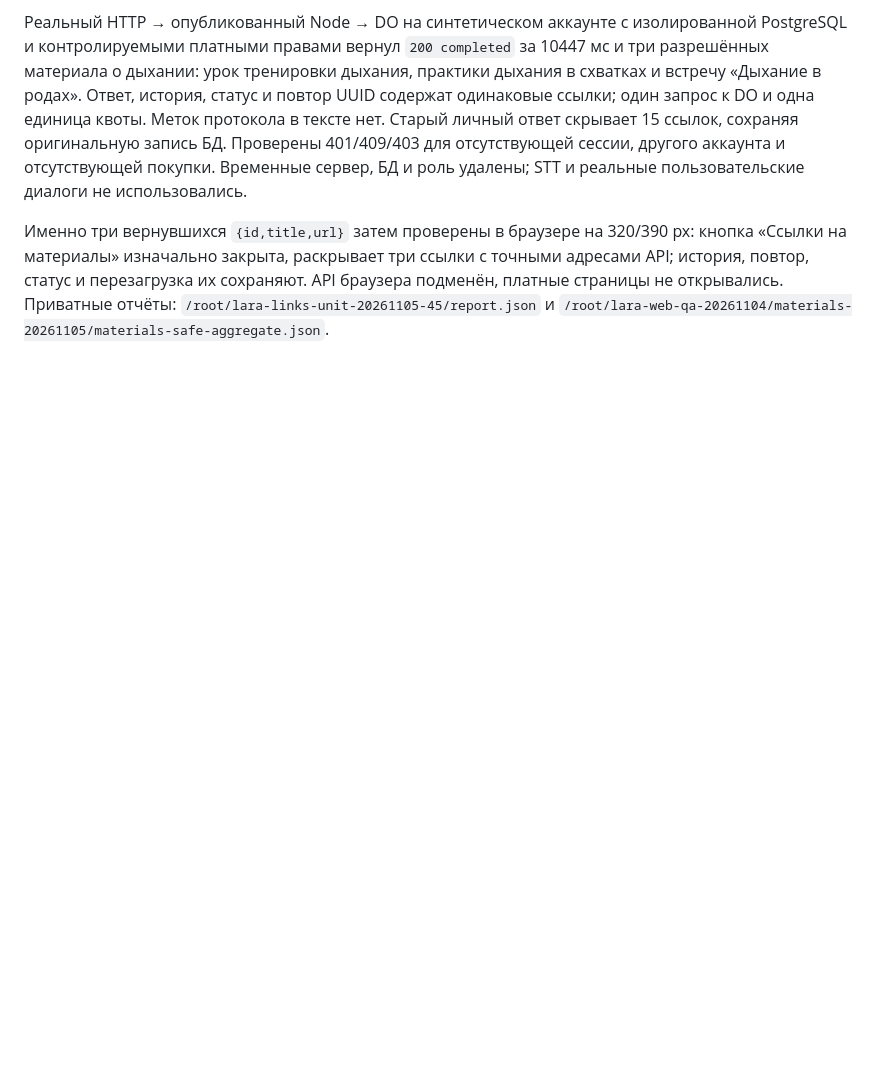
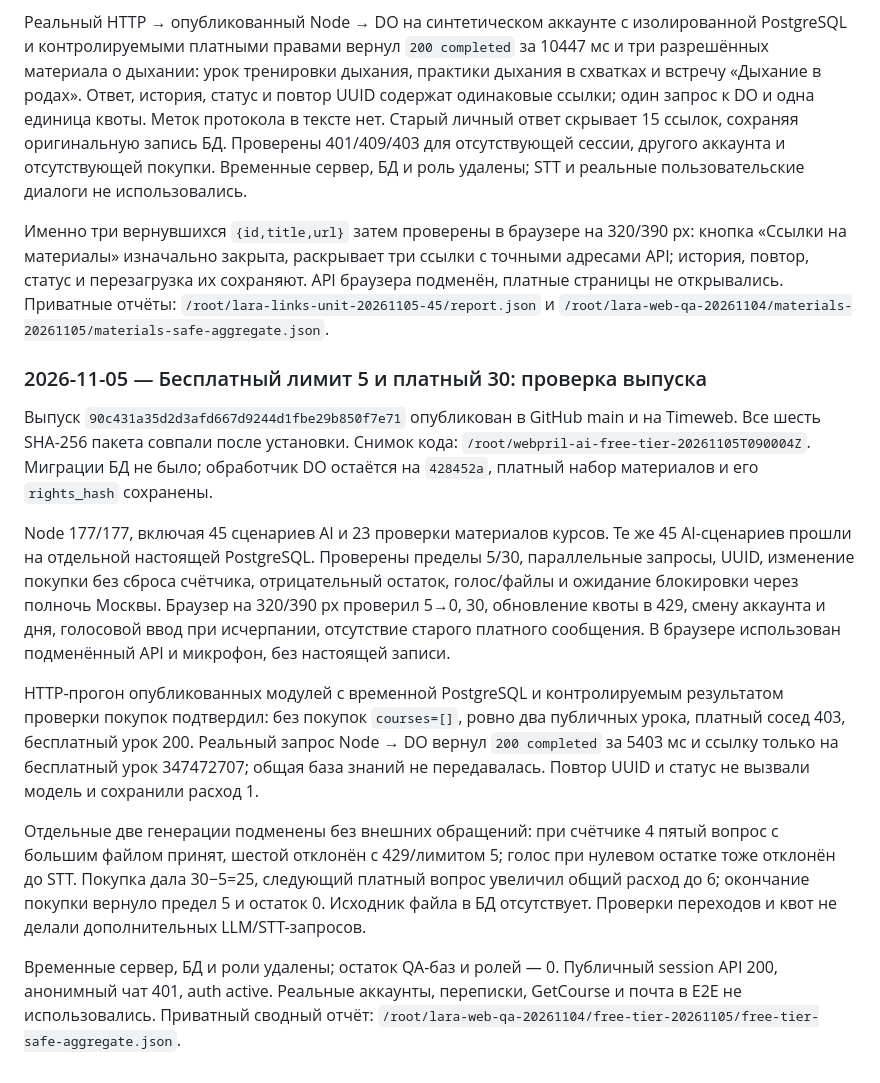
Before and after one commit to UncleMik/webappmappap, a Markdown page: docs/LARA_WEB_CHAT.md, the part around the change. Rendered like a GitHub page; blank space fills up the shorter version.

Commit message:
Record free-tier quota and access release verification

```diff
--- a/docs/LARA_WEB_CHAT.md
+++ b/docs/LARA_WEB_CHAT.md
@@ -355,3 +355,37 @@ health 200 и явный asyncio. Копия предыдущего кода:
 API браузера подменён, платные страницы не открывались. Приватные отчёты:
 `/root/lara-links-unit-20261105-45/report.json` и
 `/root/lara-web-qa-20261104/materials-20261105/materials-safe-aggregate.json`.
+
+### 2026-11-05 — Бесплатный лимит 5 и платный 30: проверка выпуска
+
+Выпуск `90c431a35d2d3afd667d9244d1fbe29b850f7e71` опубликован в GitHub main
+и на Timeweb. Все шесть SHA-256 пакета совпали после установки. Снимок кода:
+`/root/webpril-ai-free-tier-20261105T090004Z`. Миграции БД не было; обработчик
+DO остаётся на `428452a`, платный набор материалов и его `rights_hash` сохранены.
+
+Node 177/177, включая 45 сценариев AI и 23 проверки материалов курсов.
+Те же 45 AI-сценариев прошли на отдельной настоящей PostgreSQL. Проверены
+пределы 5/30, параллельные запросы, UUID, изменение покупки без сброса счётчика,
+отрицательный остаток, голос/файлы и ожидание блокировки через полночь Москвы.
+Браузер на 320/390 px проверил 5→0, 30, обновление квоты в 429, смену аккаунта
+и дня, голосовой ввод при исчерпании, отсутствие старого платного сообщения.
+В браузере использован подменённый API и микрофон, без настоящей записи.
+
+HTTP-прогон опубликованных модулей с временной PostgreSQL и контролируемым
+результатом проверки покупок подтвердил: без покупок `courses=[]`, ровно два
+публичных урока, платный сосед 403, бесплатный урок 200. Реальный запрос
+Node → DO вернул `200 completed` за 5403 мс и ссылку только на бесплатный
+урок 347472707; общая база знаний не передавалась. Повтор UUID и статус
+не вызвали модель и сохранили расход 1.
+
+Отдельные две генерации подменены без внешних обращений: при счётчике 4
+пятый вопрос с большим файлом принят, шестой отклонён с 429/лимитом 5;
+голос при нулевом остатке тоже отклонён до STT. Покупка дала 30−5=25,
+следующий платный вопрос увеличил общий расход до 6; окончание покупки
+вернуло предел 5 и остаток 0. Исходник файла в БД отсутствует. Проверки
+переходов и квот не делали дополнительных LLM/STT-запросов.
+
+Временные сервер, БД и роли удалены; остаток QA-баз и ролей — 0. Публичный
+session API 200, анонимный чат 401, auth active. Реальные аккаунты, переписки,
+GetCourse и почта в E2E не использовались. Приватный сводный отчёт:
+`/root/lara-web-qa-20261104/free-tier-20261105/free-tier-safe-aggregate.json`.
```
